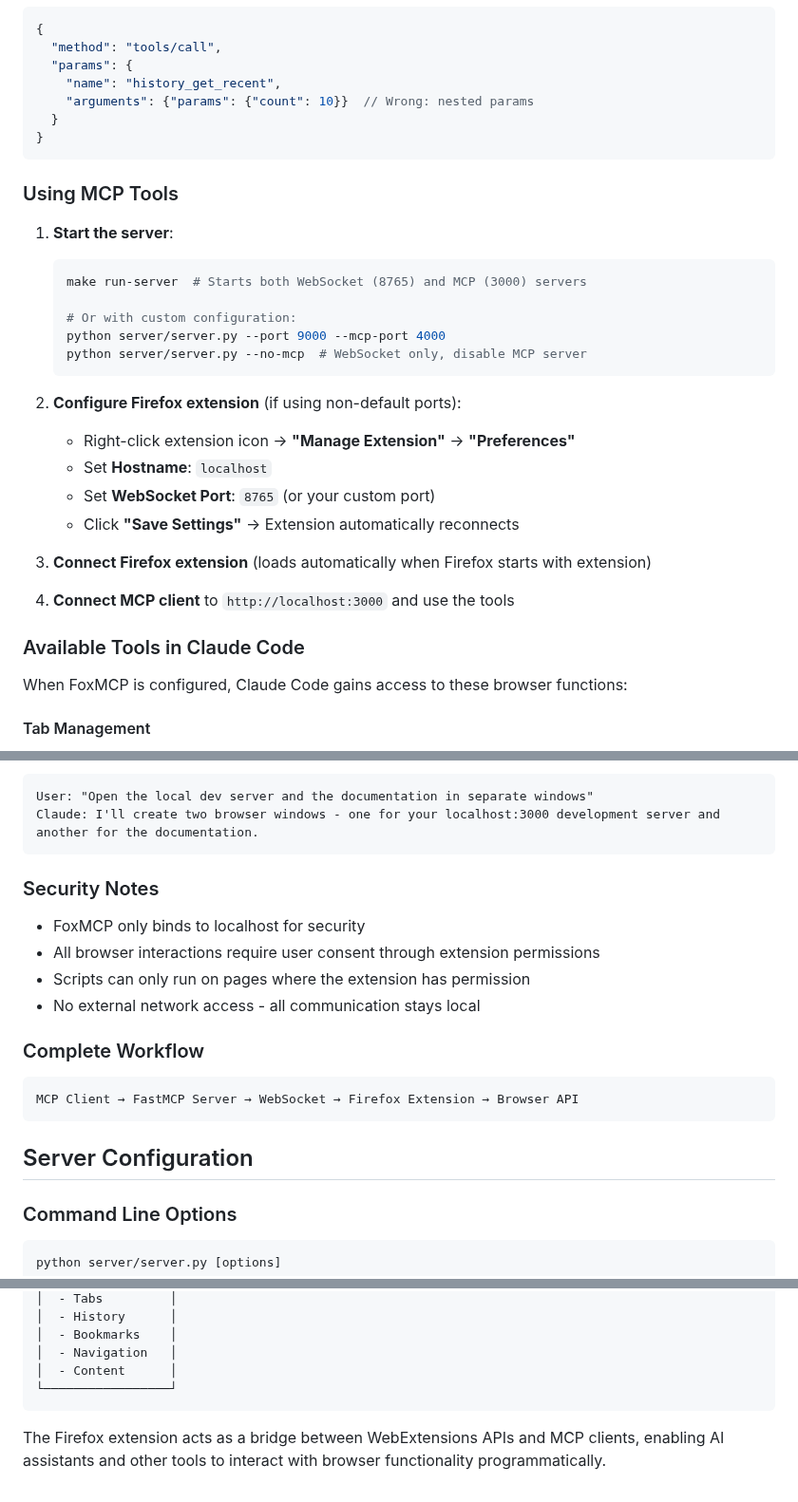
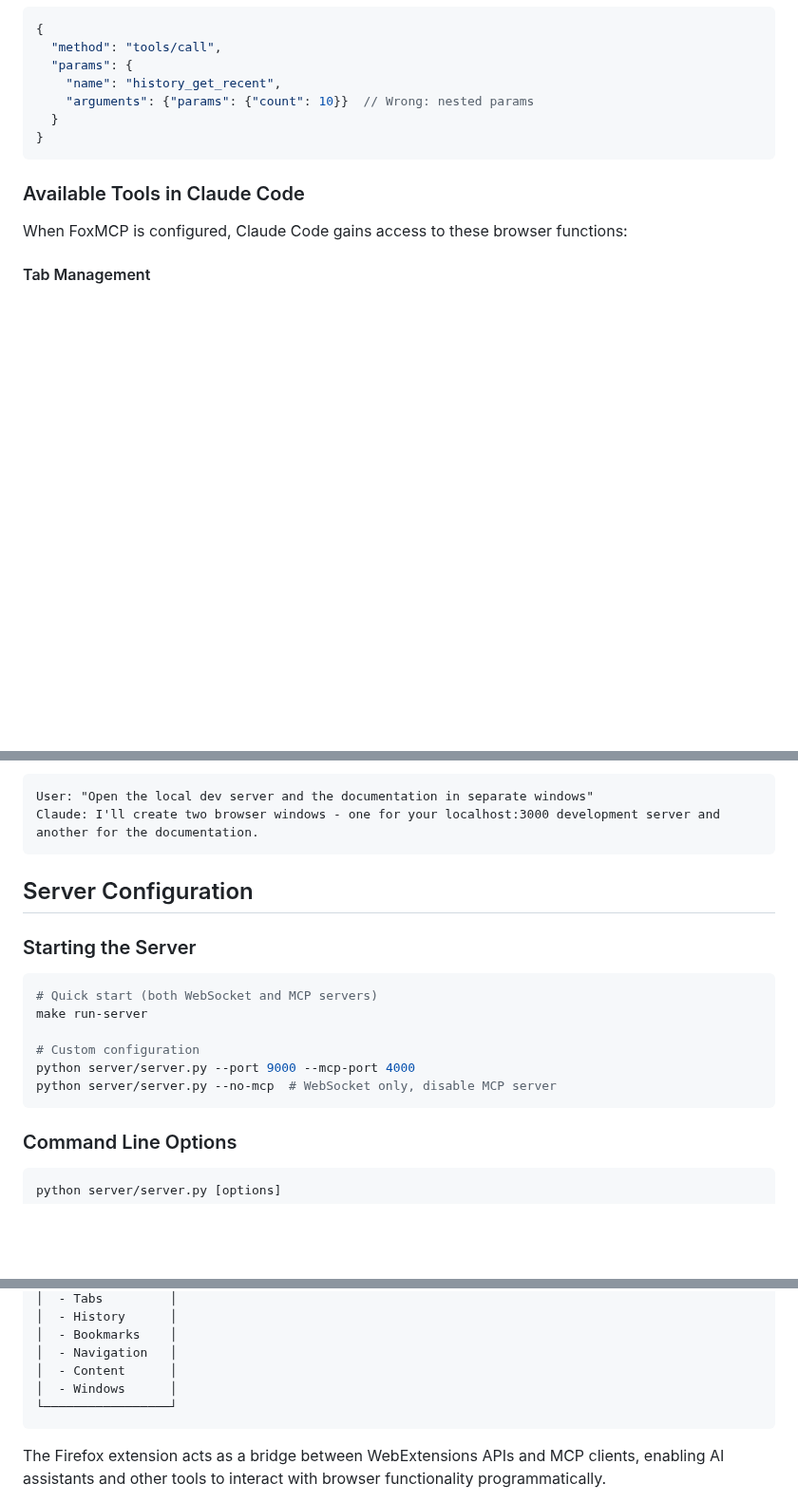
Before and after one commit to ThinkerYzu/foxmcp, a Markdown page: README.md, 3 parts joined by grey strips. Shown at 95% size. Drawn GitHub-style; blank space fills up the shorter version.

````diff
--- a/README.md
+++ b/README.md
@@ -525,27 +446,6 @@ FoxMCP uses **direct parameter format** (no `params` wrapper). External MCP agen
 }
 ```
 
-### Using MCP Tools
-
-1. **Start the server**:
-   ```bash
-   make run-server  # Starts both WebSocket (8765) and MCP (3000) servers
-
-   # Or with custom configuration:
-   python server/server.py --port 9000 --mcp-port 4000
-   python server/server.py --no-mcp  # WebSocket only, disable MCP server
-   ```
-
-2. **Configure Firefox extension** (if using non-default ports):
-   - Right-click extension icon → **"Manage Extension"** → **"Preferences"**
-   - Set **Hostname**: `localhost`
-   - Set **WebSocket Port**: `8765` (or your custom port)
-   - Click **"Save Settings"** → Extension automatically reconnects
-
-3. **Connect Firefox extension** (loads automatically when Firefox starts with extension)
-
-4. **Connect MCP client** to `http://localhost:3000` and use the tools
-
 ### Available Tools in Claude Code
 
 When FoxMCP is configured, Claude Code gains access to these browser functions:
@@ -597,20 +497,19 @@ User: "Open the local dev server and the documentation in separate windows"
 Claude: I'll create two browser windows - one for your localhost:3000 development server and another for the documentation.
 ```
 
-### Security Notes
-
-- FoxMCP only binds to localhost for security
-- All browser interactions require user consent through extension permissions
-- Scripts can only run on pages where the extension has permission
-- No external network access - all communication stays local
-
-### Complete Workflow
-```
-MCP Client → FastMCP Server → WebSocket → Firefox Extension → Browser API
-```
-
 
 ## Server Configuration
+
+### Starting the Server
+
+```bash
+# Quick start (both WebSocket and MCP servers)
+make run-server
+
+# Custom configuration
+python server/server.py --port 9000 --mcp-port 4000
+python server/server.py --no-mcp  # WebSocket only, disable MCP server
+```
 
 ### Command Line Options
 ```bash
@@ -890,6 +791,7 @@ Common issues with external MCP agents:
 │  - Bookmarks    │
 │  - Navigation   │
 │  - Content      │
+│  - Windows      │
 └─────────────────┘
 ```
 
````
Also changed, not shown: other parts of README.md (+24 -101 lines).
